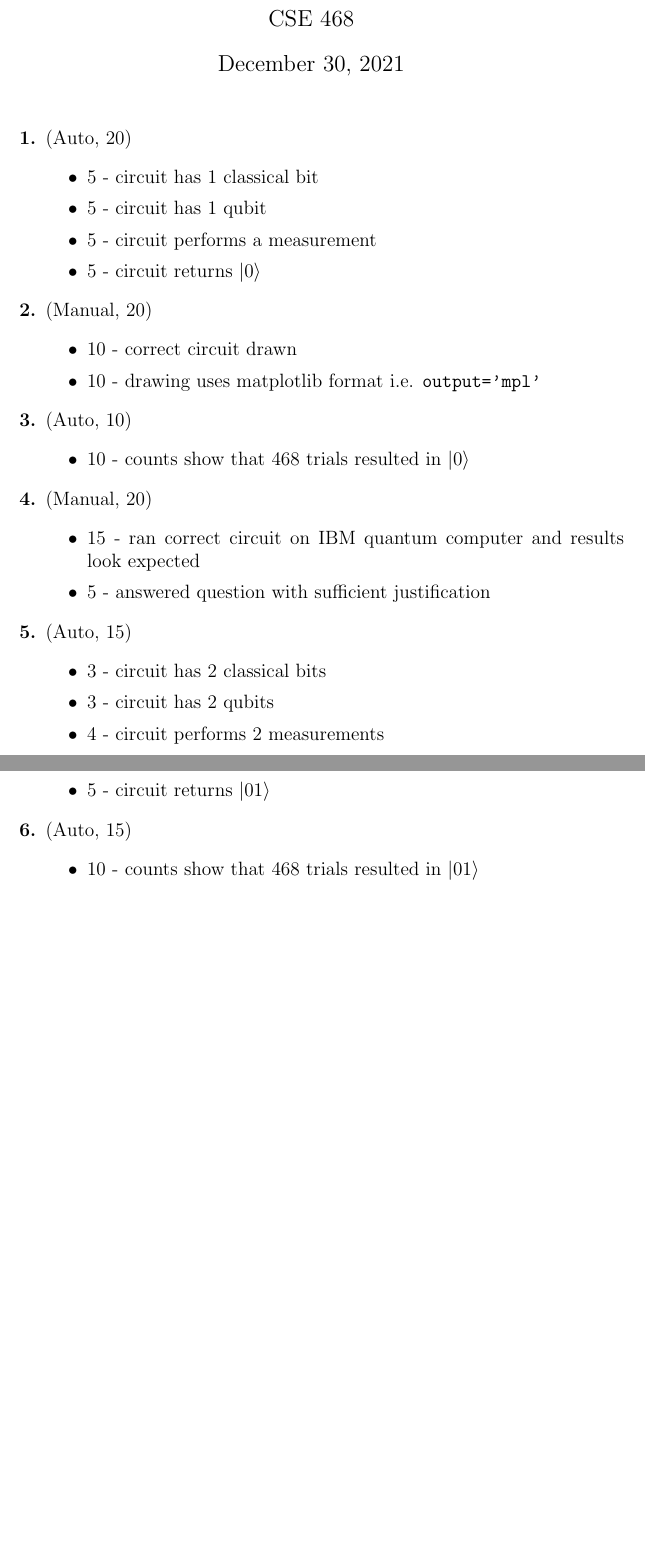
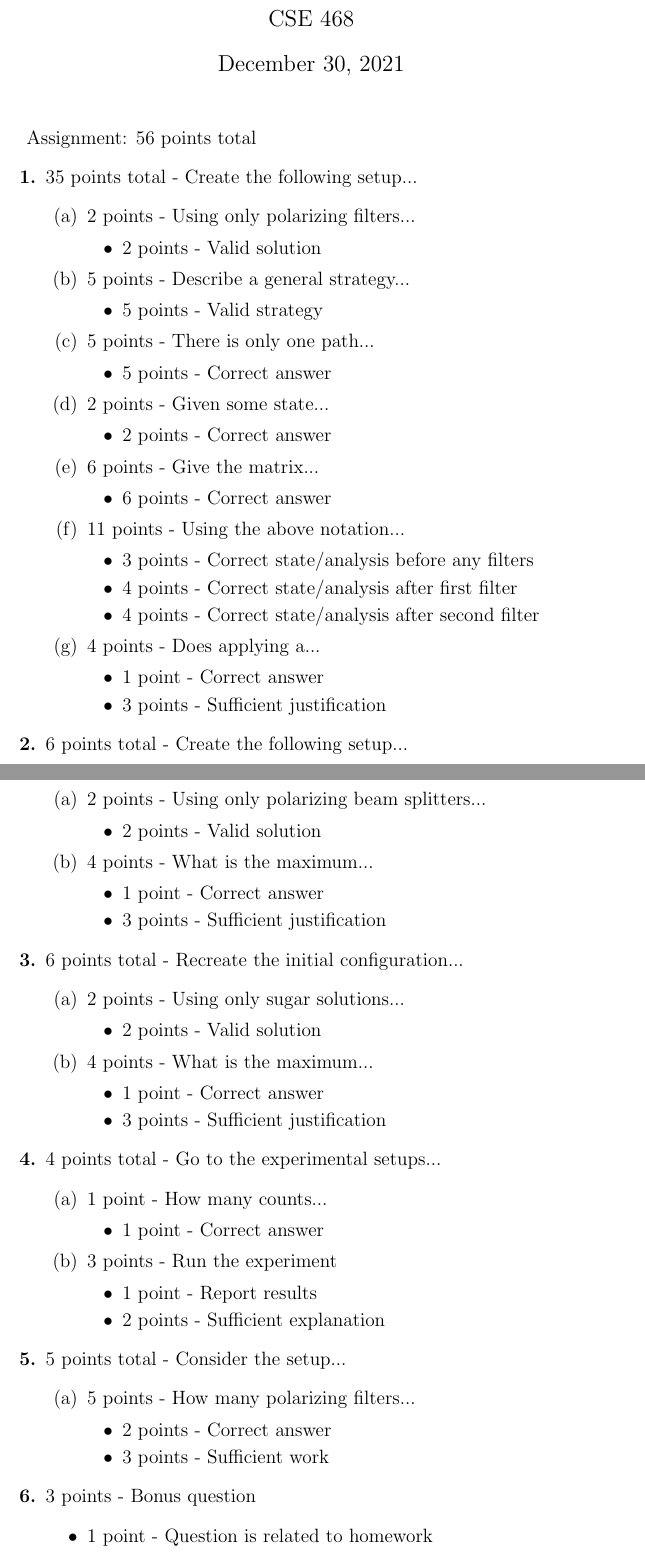
Before and after one commit to ProfRonCytron/ZeboCopy, a LaTeX problem sheet (exercises/handwritten/ps1/ps1_rubric.tex): two parts of pages 1 and 2 of 2, joined at a grey line, cut so that both start at the same text, the shorter picture padded with empty space. Compiled offline with pdfLaTeX.

Commit message:
Update on Overleaf.

```diff
--- a/exercises/handwritten/ps1/ps1_rubric.tex
+++ b/exercises/handwritten/ps1/ps1_rubric.tex
@@ -13,38 +13,91 @@
 
 \maketitle
 
+Assignment: 56 points total
 \begin{enumerate}[font=\bfseries]
-    \item (Auto, 20)
+    \item 35 points total - Create the following setup...
+    \begin{enumerate}
+        \item 2 points - Using only polarizing filters...
         \begin{itemize}
-        \item 5 - circuit has 1 classical bit
-        \item 5 - circuit has 1 qubit
-        \item 5 - circuit performs a measurement
-        \item 5 - circuit returns $|0\rangle$
+            \item 2 points - Valid solution
         \end{itemize}
-    \item (Manual, 20)
+        \item 5 points - Describe a general strategy...
         \begin{itemize}
-        \item 10 - correct circuit drawn
-        \item 10 - drawing uses matplotlib format i.e. \texttt{output='mpl'}
+            \item 5 points - Valid strategy
         \end{itemize}
-    \item (Auto, 10)
+        \item 5 points - There is only one path...
         \begin{itemize}
-        \item 10 - counts show that 468 trials resulted in $|0\rangle$
+            \item 5 points - Correct answer
         \end{itemize}
-    \item (Manual, 20)
+        \item 2 points - Given some state...
         \begin{itemize}
-        \item 15 - ran correct circuit on IBM quantum computer and results look expected
-        \item 5 - answered question with sufficient justification
+            \item 2 points - Correct answer
         \end{itemize}
-    \item (Auto, 15)
+        \item 6 points - Give the matrix...
         \begin{itemize}
-        \item 3 - circuit has 2 classical bits
-        \item 3 - circuit has 2 qubits
-        \item 4 - circuit performs 2 measurements
-        \item 5 - circuit returns $|01\rangle$
+            \item 6 points - Correct answer
         \end{itemize}
-    \item (Auto, 15)
+        \item 11 points - Using the above notation...
         \begin{itemize}
-        \item 10 - counts show that 468 trials resulted in $|01\rangle$
+            \item 3 points - Correct state/analysis before any filters
+            \item 4 points - Correct state/analysis after first filter
+            \item 4 points - Correct state/analysis after second filter
+        \end{itemize}
+        \item 4 points - Does applying a...
+        \begin{itemize}
+            \item 1 point - Correct answer
+            \item 3 points - Sufficient justification
+        \end{itemize}
+    \end{enumerate}
+    \item 6 points total - Create the following setup...
+        \begin{enumerate}
+            \item 2 points - Using only polarizing beam splitters...
+            \begin{itemize}
+                \item 2 points - Valid solution
+            \end{itemize}
+            \item 4 points - What is the maximum...
+            \begin{itemize}
+                \item 1 point - Correct answer
+                \item 3 points - Sufficient justification
+            \end{itemize}
+        \end{enumerate}
+    \item 6 points total - Recreate the initial configuration...
+        \begin{enumerate}
+            \item 2 points - Using only sugar solutions...
+            \begin{itemize}
+                \item 2 points - Valid solution
+            \end{itemize}
+            \item 4 points - What is the maximum...
+            \begin{itemize}
+                \item 1 point - Correct answer
+                \item 3 points - Sufficient justification
+            \end{itemize}
+        \end{enumerate}
+    \item 4 points total - Go to the experimental setups...
+        \begin{enumerate}
+            \item 1 point - How many counts...
+            \begin{itemize}
+                \item 1 point - Correct answer
+            \end{itemize}
+            \item 3 points - Run the experiment
+            \begin{itemize}
+                \item 1 point - Report results
+                \item 2 points - Sufficient explanation
+            \end{itemize}
+        \end{enumerate}
+    \item 5 points total - Consider the setup...
+        \begin{enumerate}
+            \item 5 points - How many polarizing filters...
+            \begin{itemize}
+                \item 2 points - Correct answer
+                \item 3 points - Sufficient work
+            \end{itemize}
+        \end{enumerate}
+    \item 3 points - Bonus question
+        \begin{itemize}
+            \item 1 point - Question is related to homework
+            \item 1 point - Question makes you think for a moment
+            \item 1 point - Question really makes you think
         \end{itemize}
 \end{enumerate}
 
```
Also changed, not shown: exercises/handwritten/ps1/ps1.tex (+15 -19 lines), exercises/handwritten/ps1/ps1_sol.tex (+3 -10 lines), exercises/handwritten/ps99/ps99.tex (+8 -0 lines), exercises/handwritten/ps99/ps99_sol.tex (added, +23 -0 lines). Lines whose indentation alone changed are shown as unchanged.
